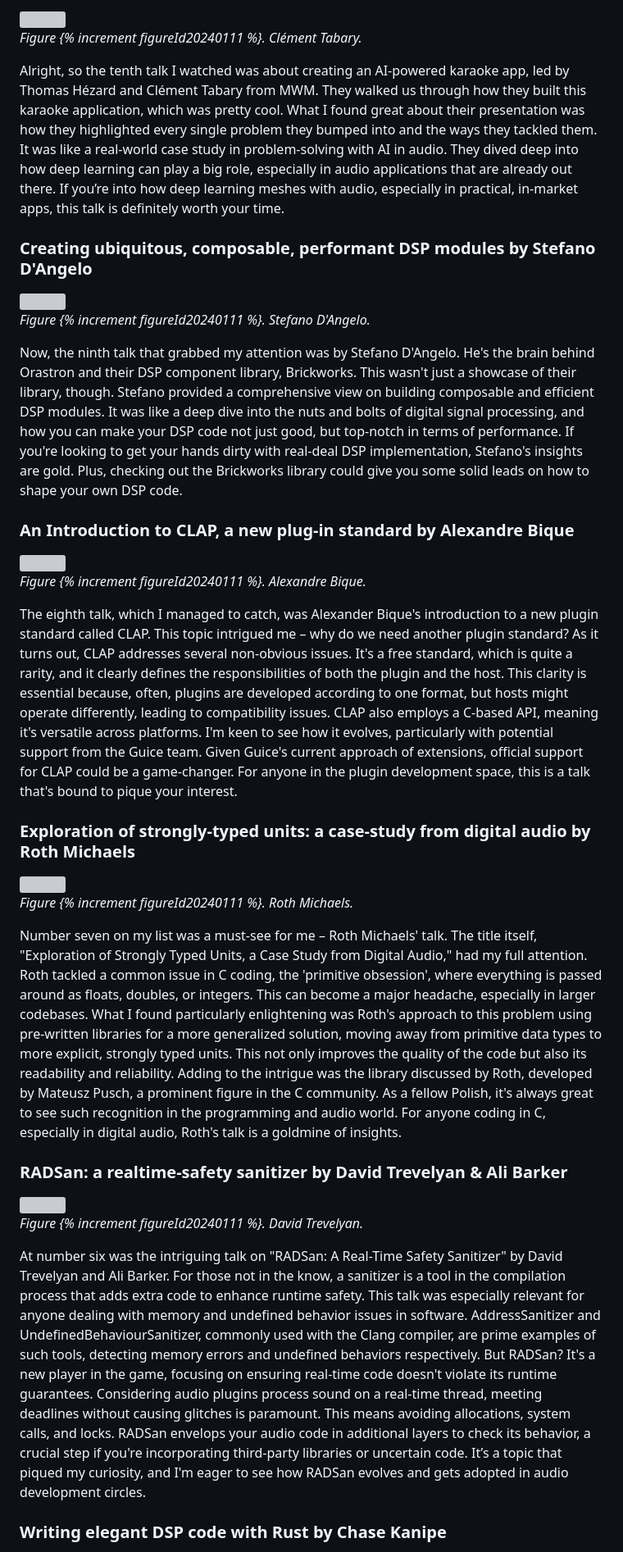
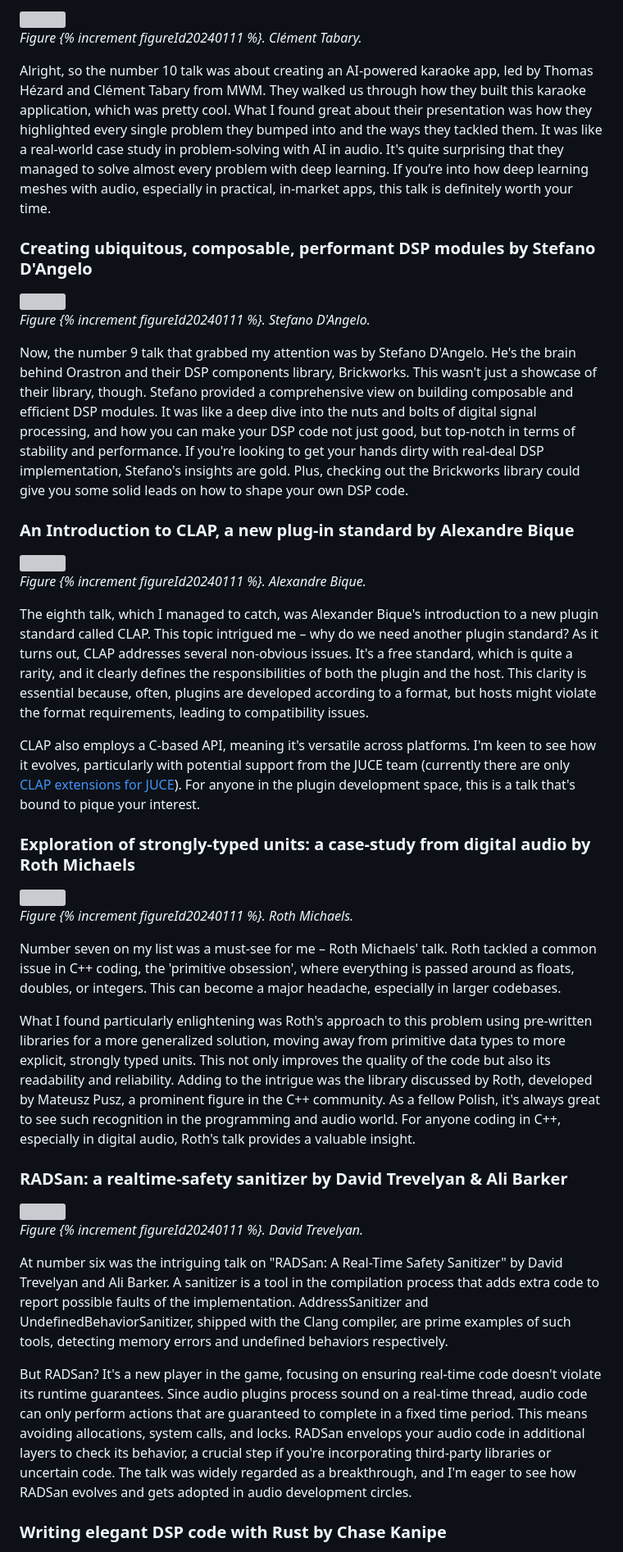
Before and after one commit to JanWilczek/wolf-sound-blog, a Markdown page: _posts/programming-in-general/2024-01-11-top-10-audio-developer-conference-2023-talks.md, the part around one of its changes. Shown at 82% size. GitHub-like rendering; grey boxes are pictures that could not be loaded.

Commit message:
Posts: ADC23

```diff
--- a/_posts/programming-in-general/2024-01-11-top-10-audio-developer-conference-2023-talks.md
+++ b/_posts/programming-in-general/2024-01-11-top-10-audio-developer-conference-2023-talks.md
@@ -127,7 +131,7 @@ _Figure {% increment figureId20240111  %}. Thomas Hézard._
 
 _Figure {% increment figureId20240111  %}. Clément Tabary._
 
-Alright, so the tenth talk I watched was about creating an AI-powered karaoke app, led by Thomas Hézard and Clément Tabary from MWM. They walked us through how they built this karaoke application, which was pretty cool. What I found great about their presentation was how they highlighted every single problem they bumped into and the ways they tackled them. It was like a real-world case study in problem-solving with AI in audio. They dived deep into how deep learning can play a big role, especially in audio applications that are already out there. If you’re into how deep learning meshes with audio, especially in practical, in-market apps, this talk is definitely worth your time.
+Alright, so the number 10 talk was about creating an AI-powered karaoke app, led by Thomas Hézard and Clément Tabary from MWM. They walked us through how they built this karaoke application, which was pretty cool. What I found great about their presentation was how they highlighted every single problem they bumped into and the ways they tackled them. It was like a real-world case study in problem-solving with AI in audio. It's quite surprising that they managed to solve almost every problem with deep learning. If you’re into how deep learning meshes with audio, especially in practical, in-market apps, this talk is definitely worth your time.
 
 ### Creating ubiquitous, composable, performant DSP modules by Stefano D'Angelo
 
@@ -137,7 +141,7 @@ Alright, so the tenth talk I watched was about creating an AI-powered karaoke ap
 
 _Figure {% increment figureId20240111  %}. Stefano D'Angelo._
 
-Now, the ninth talk that grabbed my attention was by Stefano D'Angelo. He's the brain behind Orastron and their DSP component library, Brickworks. This wasn't just a showcase of their library, though. Stefano provided a comprehensive view on building composable and efficient DSP modules. It was like a deep dive into the nuts and bolts of digital signal processing, and how you can make your DSP code not just good, but top-notch in terms of performance. If you're looking to get your hands dirty with real-deal DSP implementation, Stefano's insights are gold. Plus, checking out the Brickworks library could give you some solid leads on how to shape your own DSP code.
+Now, the number 9 talk that grabbed my attention was by Stefano D'Angelo. He's the brain behind Orastron and their DSP components library, Brickworks. This wasn't just a showcase of their library, though. Stefano provided a comprehensive view on building composable and efficient DSP modules. It was like a deep dive into the nuts and bolts of digital signal processing, and how you can make your DSP code not just good, but top-notch in terms of stability and performance. If you're looking to get your hands dirty with real-deal DSP implementation, Stefano's insights are gold. Plus, checking out the Brickworks library could give you some solid leads on how to shape your own DSP code.
 
 ### An Introduction to CLAP, a new plug-in standard by Alexandre Bique
 
@@ -147,8 +151,9 @@ Now, the ninth talk that grabbed my attention was by Stefano D'Angelo. He's the
 
 _Figure {% increment figureId20240111  %}. Alexandre Bique._
 
-The eighth talk, which I managed to catch, was Alexander Bique's introduction to a new plugin standard called CLAP. This topic intrigued me – why do we need another plugin standard? As it turns out, CLAP addresses several non-obvious issues. It's a free standard, which is quite a rarity, and it clearly defines the responsibilities of both the plugin and the host. This clarity is essential because, often, plugins are developed according to one format, but hosts might operate differently, leading to compatibility issues.
-CLAP also employs a C-based API, meaning it's versatile across platforms. I'm keen to see how it evolves, particularly with potential support from the Guice team. Given Guice's current approach of extensions, official support for CLAP could be a game-changer. For anyone in the plugin development space, this is a talk that's bound to pique your interest.
+The eighth talk, which I managed to catch, was Alexander Bique's introduction to a new plugin standard called CLAP. This topic intrigued me – why do we need another plugin standard? As it turns out, CLAP addresses several non-obvious issues. It's a free standard, which is quite a rarity, and it clearly defines the responsibilities of both the plugin and the host. This clarity is essential because, often, plugins are developed according to a format, but hosts might violate the format requirements, leading to compatibility issues.
+
+CLAP also employs a C-based API, meaning it's versatile across platforms. I'm keen to see how it evolves, particularly with potential support from the JUCE team (currently there are only [CLAP extensions for JUCE](https://github.com/free-audio/clap-juce-extensions)). For anyone in the plugin development space, this is a talk that's bound to pique your interest.
 
 ### Exploration of strongly-typed units: a case-study from digital audio by Roth Michaels
 
@@ -158,7 +163,9 @@ CLAP also employs a C-based API, meaning it's versatile across platforms. I'm ke
 
 _Figure {% increment figureId20240111  %}. Roth Michaels._
 
-Number seven on my list was a must-see for me – Roth Michaels' talk. The title itself, "Exploration of Strongly Typed Units, a Case Study from Digital Audio," had my full attention. Roth tackled a common issue in C coding, the 'primitive obsession', where everything is passed around as floats, doubles, or integers. This can become a major headache, especially in larger codebases. What I found particularly enlightening was Roth's approach to this problem using pre-written libraries for a more generalized solution, moving away from primitive data types to more explicit, strongly typed units. This not only improves the quality of the code but also its readability and reliability. Adding to the intrigue was the library discussed by Roth, developed by Mateusz Pusch, a prominent figure in the C community. As a fellow Polish, it's always great to see such recognition in the programming and audio world. For anyone coding in C, especially in digital audio, Roth's talk is a goldmine of insights.
+Number seven on my list was a must-see for me – Roth Michaels' talk. Roth tackled a common issue in C++ coding, the 'primitive obsession', where everything is passed around as floats, doubles, or integers. This can become a major headache, especially in larger codebases.
+
+What I found particularly enlightening was Roth's approach to this problem using pre-written libraries for a more generalized solution, moving away from primitive data types to more explicit, strongly typed units. This not only improves the quality of the code but also its readability and reliability. Adding to the intrigue was the library discussed by Roth, developed by Mateusz Pusz, a prominent figure in the C++ community. As a fellow Polish, it's always great to see such recognition in the programming and audio world. For anyone coding in C++, especially in digital audio, Roth's talk provides a valuable insight.
 
 ### RADSan: a realtime-safety sanitizer by David Trevelyan & Ali Barker
 
@@ -168,8 +175,9 @@ Number seven on my list was a must-see for me – Roth Michaels' talk. The title
 
 _Figure {% increment figureId20240111  %}. David Trevelyan._
 
-At number six was the intriguing talk on "RADSan: A Real-Time Safety Sanitizer" by David Trevelyan and Ali Barker. For those not in the know, a sanitizer is a tool in the compilation process that adds extra code to enhance runtime safety. This talk was especially relevant for anyone dealing with memory and undefined behavior issues in software. AddressSanitizer and UndefinedBehaviourSanitizer, commonly used with the Clang compiler, are prime examples of such tools, detecting memory errors and undefined behaviors respectively.
-But RADSan? It's a new player in the game, focusing on ensuring real-time code doesn't violate its runtime guarantees. Considering audio plugins process sound on a real-time thread, meeting deadlines without causing glitches is paramount. This means avoiding allocations, system calls, and locks. RADSan envelops your audio code in additional layers to check its behavior, a crucial step if you're incorporating third-party libraries or uncertain code. It’s a topic that piqued my curiosity, and I'm eager to see how RADSan evolves and gets adopted in audio development circles.
+At number six was the intriguing talk on "RADSan: A Real-Time Safety Sanitizer" by David Trevelyan and Ali Barker. A sanitizer is a tool in the compilation process that adds extra code to report possible faults of the implementation. AddressSanitizer and UndefinedBehaviorSanitizer, shipped with the Clang compiler, are prime examples of such tools, detecting memory errors and undefined behaviors respectively.
+
+But RADSan? It's a new player in the game, focusing on ensuring real-time code doesn't violate its runtime guarantees. Since audio plugins process sound on a real-time thread, audio code can only perform actions that are guaranteed to complete in a fixed time period. This means avoiding allocations, system calls, and locks. RADSan envelops your audio code in additional layers to check its behavior, a crucial step if you're incorporating third-party libraries or uncertain code. The talk was widely regarded as a breakthrough, and I'm eager to see how RADSan evolves and gets adopted in audio development circles.
 
 ### Writing elegant DSP code with Rust by Chase Kanipe
 
```
Also changed, not shown: other parts of _posts/programming-in-general/2024-01-11-top-10-audio-developer-conference-2023-talks.md (+19 -15 lines).
